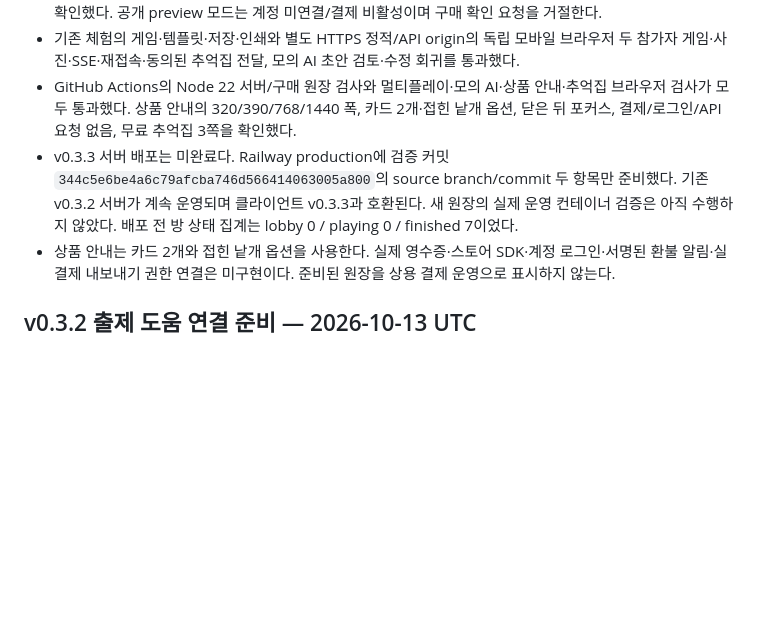
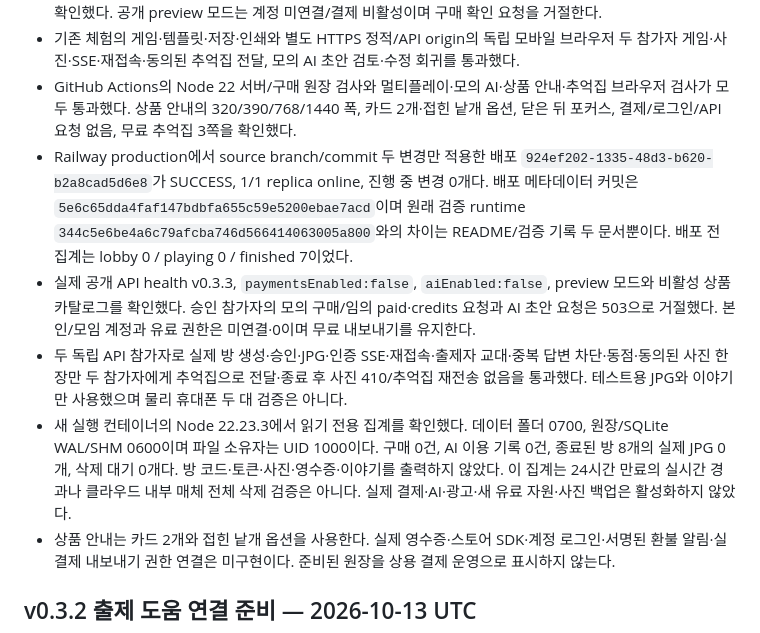
Before and after one commit to bumblev95/bumblev95.github.io, a Markdown page: geuttae-uri/server/TEST-REPORT.md, the part around the change. GitHub-like rendering; blank space fills up the shorter version.

```diff
--- a/geuttae-uri/server/TEST-REPORT.md
+++ b/geuttae-uri/server/TEST-REPORT.md
@@ -7,7 +7,10 @@
 - 모의 구매 권한이 있어도 출제자의 사진 저장 동의를 대신할 수 없고, 미허용 사진으로 추억집을 만들지 못함을 확인했다. 공개 preview 모드는 계정 미연결/결제 비활성이며 구매 확인 요청을 거절한다.
 - 기존 체험의 게임·템플릿·저장·인쇄와 별도 HTTPS 정적/API origin의 독립 모바일 브라우저 두 참가자 게임·사진·SSE·재접속·동의된 추억집 전달, 모의 AI 초안 검토·수정 회귀를 통과했다.
 - GitHub Actions의 Node 22 서버/구매 원장 검사와 멀티플레이·모의 AI·상품 안내·추억집 브라우저 검사가 모두 통과했다. 상품 안내의 320/390/768/1440 폭, 카드 2개·접힌 낱개 옵션, 닫은 뒤 포커스, 결제/로그인/API 요청 없음, 무료 추억집 3쪽을 확인했다.
-- v0.3.3 서버 배포는 미완료다. Railway production에 검증 커밋 `344c5e6be4a6c79afcba746d566414063005a800`의 source branch/commit 두 항목만 준비했다. 기존 v0.3.2 서버가 계속 운영되며 클라이언트 v0.3.3과 호환된다. 새 원장의 실제 운영 컨테이너 검증은 아직 수행하지 않았다. 배포 전 방 상태 집계는 lobby 0 / playing 0 / finished 7이었다.
+- Railway production에서 source branch/commit 두 변경만 적용한 배포 `924ef202-1335-48d3-b620-b2a8cad5d6e8`가 SUCCESS, 1/1 replica online, 진행 중 변경 0개다. 배포 메타데이터 커밋은 `5e6c65dda4faf147bdbfa655c59e5200ebae7acd`이며 원래 검증 runtime `344c5e6be4a6c79afcba746d566414063005a800`와의 차이는 README/검증 기록 두 문서뿐이다. 배포 전 집계는 lobby 0 / playing 0 / finished 7이었다.
+- 실제 공개 API health v0.3.3, `paymentsEnabled:false`, `aiEnabled:false`, preview 모드와 비활성 상품 카탈로그를 확인했다. 승인 참가자의 모의 구매/임의 paid·credits 요청과 AI 초안 요청은 503으로 거절했다. 본인/모임 계정과 유료 권한은 미연결·0이며 무료 내보내기를 유지한다.
+- 두 독립 API 참가자로 실제 방 생성·승인·JPG·인증 SSE·재접속·출제자 교대·중복 답변 차단·동점·동의된 사진 한 장만 두 참가자에게 추억집으로 전달·종료 후 사진 410/추억집 재전송 없음을 통과했다. 테스트용 JPG와 이야기만 사용했으며 물리 휴대폰 두 대 검증은 아니다.
+- 새 실행 컨테이너의 Node 22.23.3에서 읽기 전용 집계를 확인했다. 데이터 폴더 0700, 원장/SQLite WAL/SHM 0600이며 파일 소유자는 UID 1000이다. 구매 0건, AI 이용 기록 0건, 종료된 방 8개의 실제 JPG 0개, 삭제 대기 0개다. 방 코드·토큰·사진·영수증·이야기를 출력하지 않았다. 이 집계는 24시간 만료의 실시간 경과나 클라우드 내부 매체 전체 삭제 검증은 아니다. 실제 결제·AI·광고·새 유료 자원·사진 백업은 활성화하지 않았다.
 - 상품 안내는 카드 2개와 접힌 낱개 옵션을 사용한다. 실제 영수증·스토어 SDK·계정 로그인·서명된 환불 알림·실결제 내보내기 권한 연결은 미구현이다. 준비된 원장을 상용 결제 운영으로 표시하지 않는다.
 
 ## v0.3.2 출제 도움 연결 준비 — 2026-10-13 UTC
```
Also changed, not shown: geuttae-uri/README.md (+2 -2 lines).
